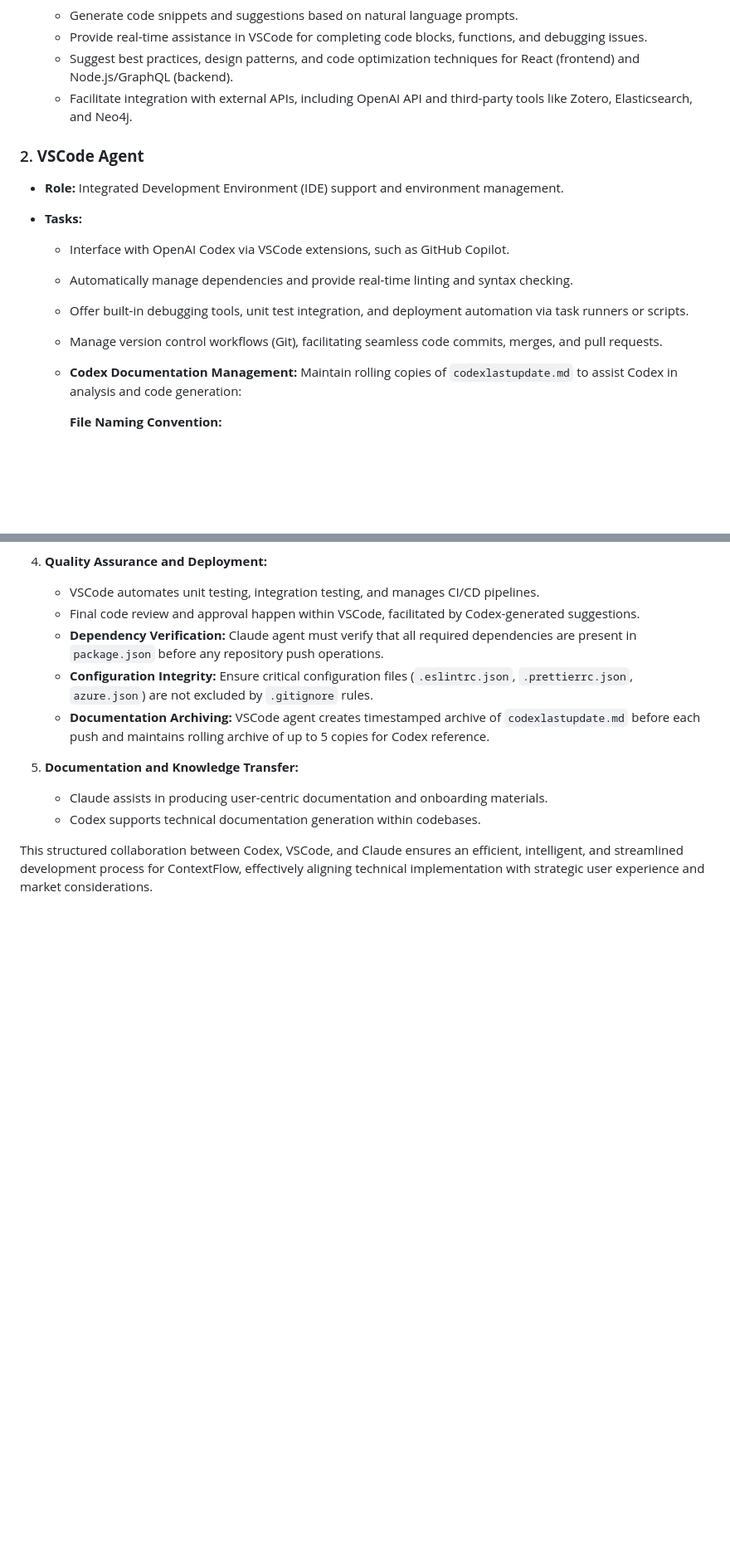
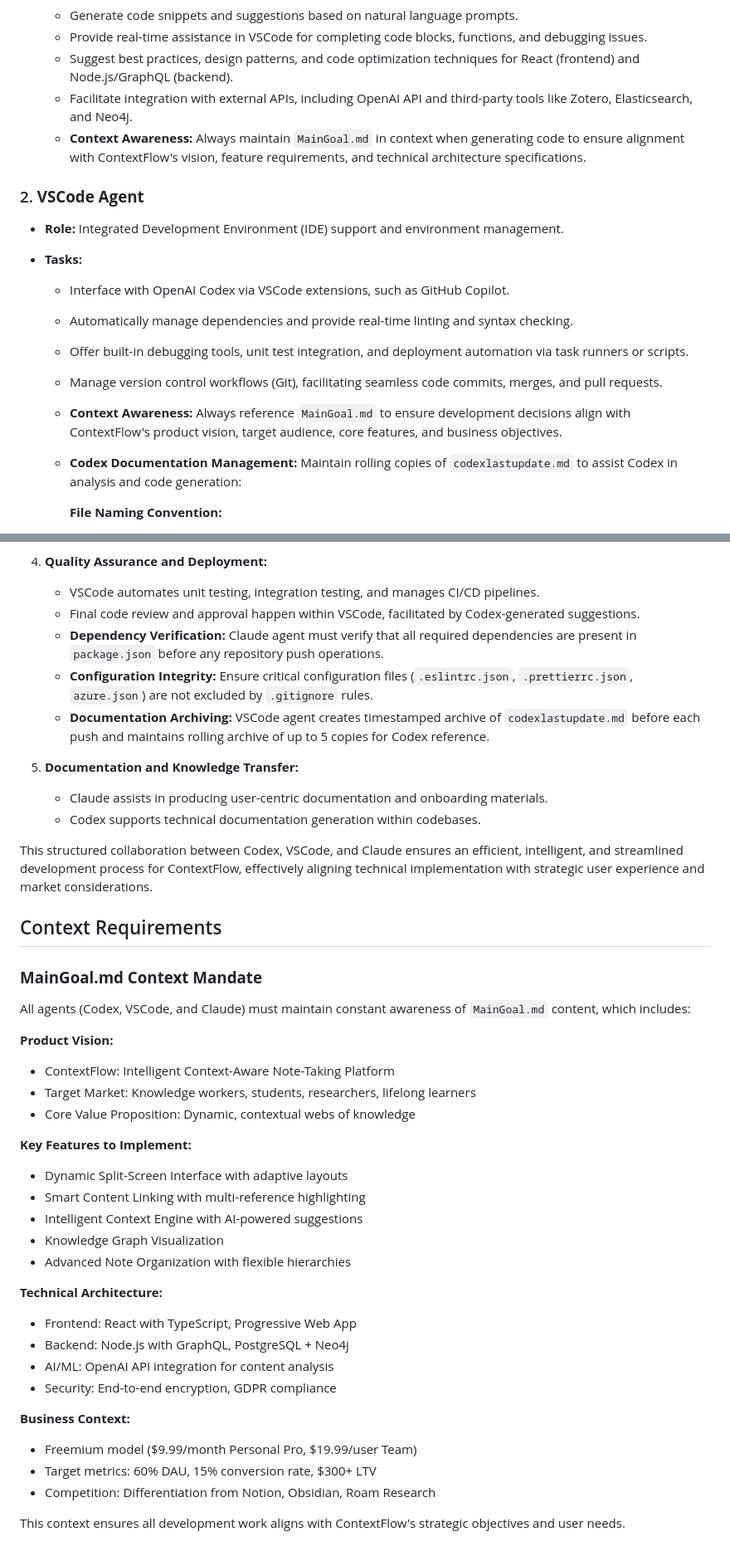
Before and after one commit to musicFlow9999/Smart-Note-Taking-Web-App-Implementation-Guide, a Markdown page: AGENTS.md, 2 parts joined by grey strips. Shown at 83% size. GitHub-like rendering; blank space fills up the shorter version.

```diff
--- a/AGENTS.md
+++ b/AGENTS.md
@@ -13,6 +13,7 @@ This document describes the interactions and roles of the AI agents involved in
   * Provide real-time assistance in VSCode for completing code blocks, functions, and debugging issues.
   * Suggest best practices, design patterns, and code optimization techniques for React (frontend) and Node.js/GraphQL (backend).
   * Facilitate integration with external APIs, including OpenAI API and third-party tools like Zotero, Elasticsearch, and Neo4j.
+  * **Context Awareness:** Always maintain `MainGoal.md` in context when generating code to ensure alignment with ContextFlow's vision, feature requirements, and technical architecture specifications.
 
 ### 2. **VSCode Agent**
 
@@ -23,6 +24,7 @@ This document describes the interactions and roles of the AI agents involved in
   * Automatically manage dependencies and provide real-time linting and syntax checking.
   * Offer built-in debugging tools, unit test integration, and deployment automation via task runners or scripts.
   * Manage version control workflows (Git), facilitating seamless code commits, merges, and pull requests.
+  * **Context Awareness:** Always reference `MainGoal.md` to ensure development decisions align with ContextFlow's product vision, target audience, core features, and business objectives.
   * **Codex Documentation Management:** Maintain rolling copies of `codexlastupdate.md` to assist Codex in analysis and code generation:
 
     **File Naming Convention:**
@@ -102,3 +105,34 @@ This document describes the interactions and roles of the AI agents involved in
    * Codex supports technical documentation generation within codebases.
 
 This structured collaboration between Codex, VSCode, and Claude ensures an efficient, intelligent, and streamlined development process for ContextFlow, effectively aligning technical implementation with strategic user experience and market considerations.
+
+## Context Requirements
+
+### **MainGoal.md Context Mandate**
+
+All agents (Codex, VSCode, and Claude) must maintain constant awareness of `MainGoal.md` content, which includes:
+
+**Product Vision:**
+- ContextFlow: Intelligent Context-Aware Note-Taking Platform
+- Target Market: Knowledge workers, students, researchers, lifelong learners
+- Core Value Proposition: Dynamic, contextual webs of knowledge
+
+**Key Features to Implement:**
+- Dynamic Split-Screen Interface with adaptive layouts
+- Smart Content Linking with multi-reference highlighting
+- Intelligent Context Engine with AI-powered suggestions
+- Knowledge Graph Visualization
+- Advanced Note Organization with flexible hierarchies
+
+**Technical Architecture:**
+- Frontend: React with TypeScript, Progressive Web App
+- Backend: Node.js with GraphQL, PostgreSQL + Neo4j
+- AI/ML: OpenAI API integration for content analysis
+- Security: End-to-end encryption, GDPR compliance
+
+**Business Context:**
+- Freemium model ($9.99/month Personal Pro, $19.99/user Team)
+- Target metrics: 60% DAU, 15% conversion rate, $300+ LTV
+- Competition: Differentiation from Notion, Obsidian, Roam Research
+
+This context ensures all development work aligns with ContextFlow's strategic objectives and user needs.
```
Also changed, not shown: other parts of AGENTS.md (+1 -0 lines), codexlastupdate-2025-06-11-225338.md (added, +296 -0 lines).
